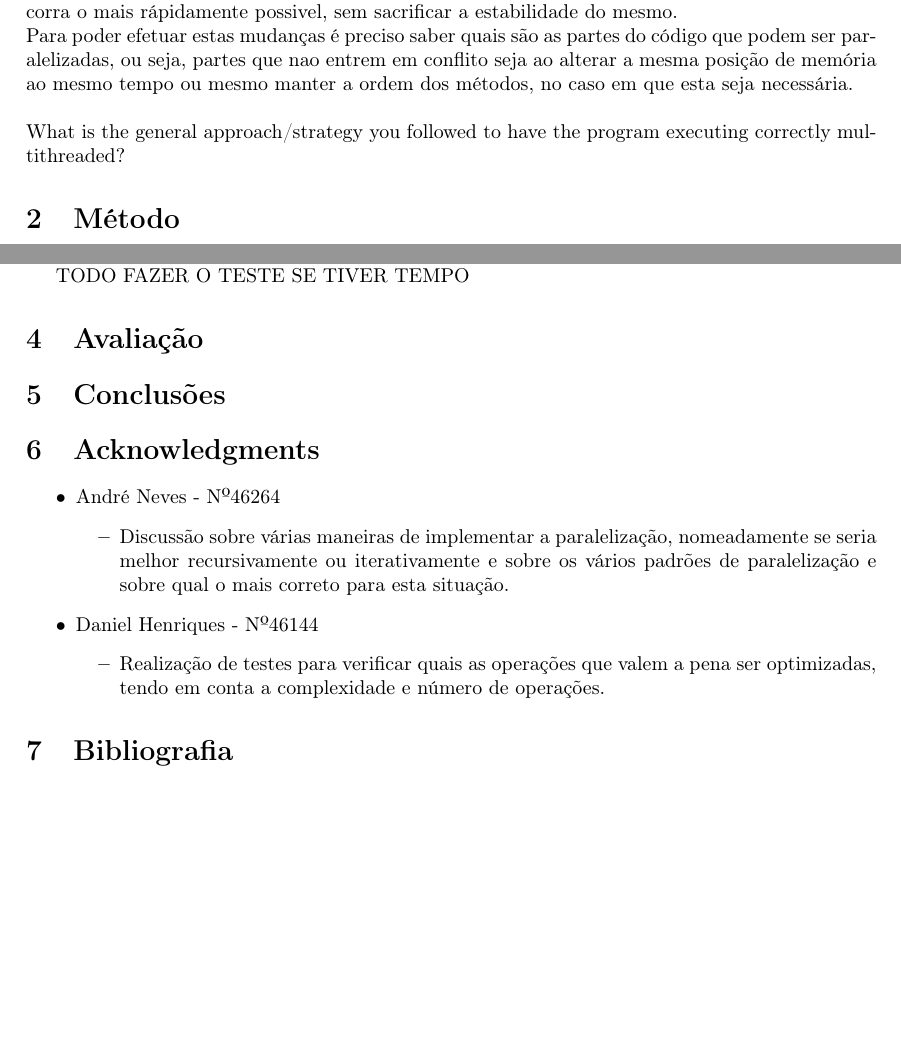
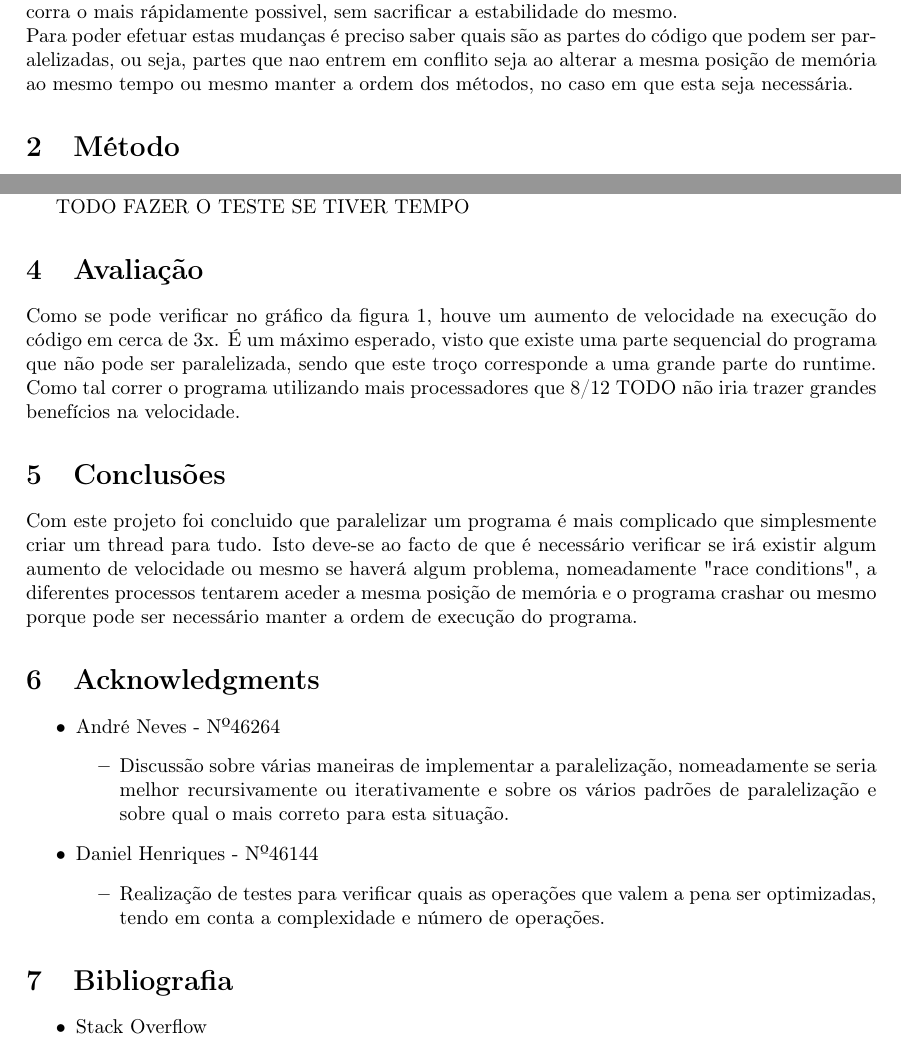
Before and after one commit to danielfct/cp-2017-18-g45-hw1, a LaTeX paper (Report.tex): two parts of pages 1 and 2 of 2, joined at a grey line, cut so that both start at the same text, the shorter picture padded with empty space. Compiled offline with pdfLaTeX.

Commit message:
report updates

```diff
--- a/Report.tex
+++ b/Report.tex
@@ -25,9 +25,7 @@ Foi nos possível realizar esta paralelização o que, se o  tamanho do tabuleir
 \section{Introdução}
 
 Foi-nos fornecido um programa em C que simula um jogo de reversi, estando este implementado iterativamente. O problema consiste em tentar paralelizar esse código, fazendo as alterações necessárias para esse efeito. Foram também feitas algumas otimizações de modo a que o programa corra o mais rápidamente possivel, sem sacrificar a estabilidade do mesmo.\\
-Para poder efetuar estas mudanças é preciso saber quais são as partes do código que podem ser paralelizadas, ou seja, partes que nao entrem em conflito seja ao alterar a mesma posição de memória ao mesmo tempo ou mesmo manter a ordem dos métodos, no caso em que esta seja necessária.\\\\
-What	is	the	general
-approach/strategy	you	 followed	 to	have	 the	program	executing	correctly	multithreaded?
+Para poder efetuar estas mudanças é preciso saber quais são as partes do código que podem ser paralelizadas, ou seja, partes que nao entrem em conflito seja ao alterar a mesma posição de memória ao mesmo tempo ou mesmo manter a ordem dos métodos, no caso em que esta seja necessária.
 
 \section{Método}
 A função mais necessitada de paralelização é a make\textunderscore move visto que é o local onde ocorre a grande parte do tempo de execução do programa, onde são encontrados todos os movimentos possiveis num dado momento e de seguida verificar qual destes o que o jogador deveria escolher para maximizar a sua pontuação. Para paralelizar a obtenção de todos os moves possiveis o trabalho foi dividido por linhas, ou seja, utilizamos um cilk\textunderscore for para cada linha da matriz do tabuleiro de modo a verificar se seria permitida uma jogada nessa mesma posição. Este trabalho poderia ser dividido ainda mais, criando um job para cada posição do tabuleiro no entanto, depois da realização de alguns testes, verificámos que esse tipo de distribuição iria abrandar a execução do programa, visto que a carga de trabalho dentro de cada um seria mínima comparada com a carga necessária para criar um número de jobs tão elevado.
@@ -51,8 +49,12 @@ Isto para um programa implementado sequencialmente talvez seria o suficiente par
 TODO FAZER O TESTE SE TIVER TEMPO
 
 \section{Avaliação}
+Como se pode verificar no gráfico da figura 1, houve um aumento de velocidade na execução do código em cerca de 3x.
+É um máximo esperado, visto que existe uma parte sequencial do programa que não pode ser paralelizada, sendo que este troço corresponde a uma grande parte do runtime.
+Como tal correr o programa utilizando mais processadores que 8/12 TODO não iria trazer grandes benefícios na velocidade.
 
 \section{Conclusões}
+Com este projeto foi concluido que paralelizar um programa é mais complicado que simplesmente criar um thread para tudo. Isto deve-se ao facto de que é necessário verificar se irá existir algum aumento de velocidade ou mesmo se haverá algum problema, nomeadamente "race conditions", a diferentes processos tentarem aceder a mesma posição de memória e o programa crashar ou mesmo porque pode ser necessário manter a ordem de execução do programa.
 
 \section{Acknowledgments}
 \begin{itemize}
@@ -68,5 +70,8 @@ TODO FAZER O TESTE SE TIVER TEMPO
 \end{itemize}
 
 \section{Bibliografia}
+\begin{itemize}
+\item Stack Overflow
+\end{itemize}
 
 \end{document}
```
